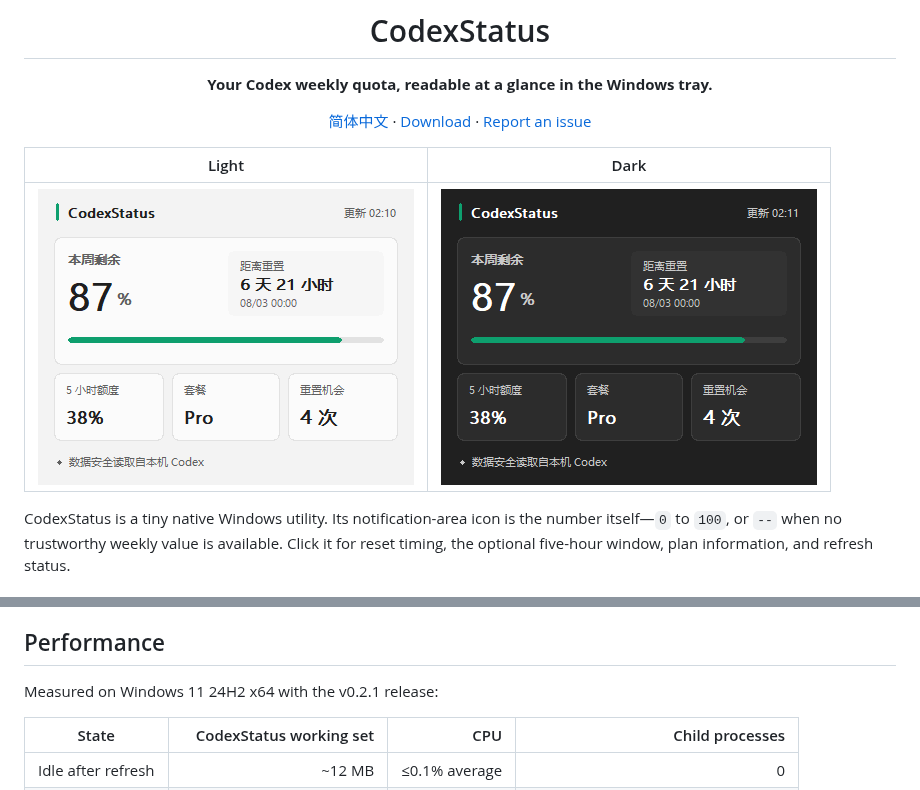
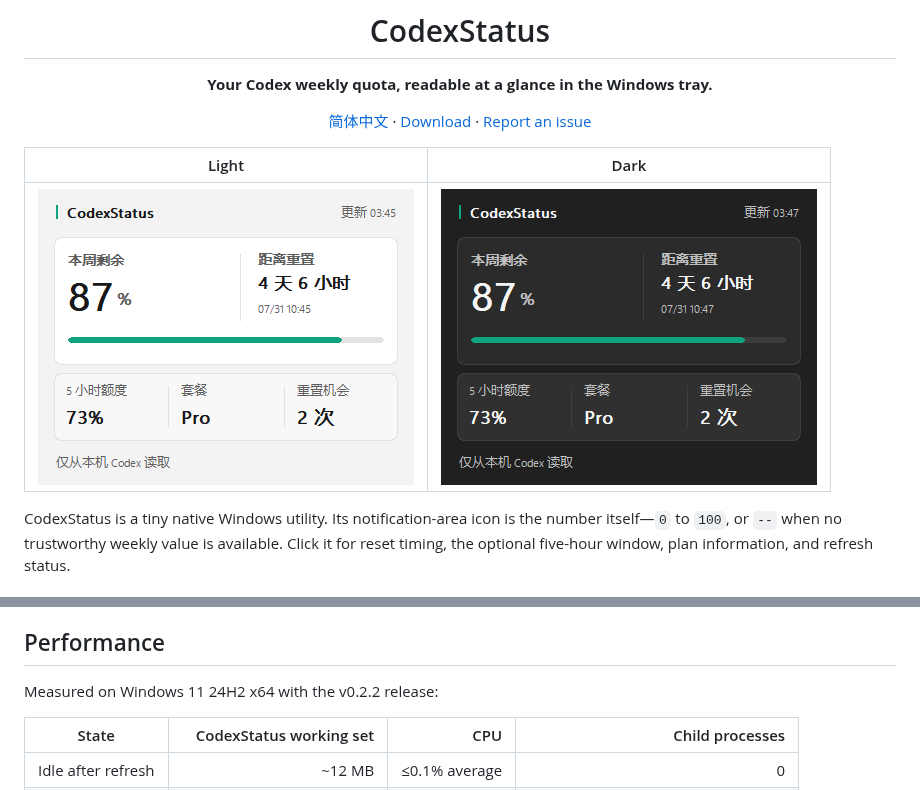
Before and after one commit to bagpipes625-cloud/codex-status, a Markdown page: README.md, 2 parts joined by grey strips. GitHub-like rendering; pictures changed too: assets/screenshots/codexstatus-dark.png, assets/screenshots/codexstatus-light.png.

```diff
--- a/README.md
+++ b/README.md
@@ -58,7 +58,7 @@ Normal builds do not write logs. The optional `diagnostics` Cargo feature record
 
 ## Performance
 
-Measured on Windows 11 24H2 x64 with the v0.2.1 release:
+Measured on Windows 11 24H2 x64 with the v0.2.2 release:
 
 | State | CodexStatus working set | CPU | Child processes |
 |---|---:|---:|---:|
```
Also changed, not shown: CHANGELOG.md (+7 -0 lines), README.zh-CN.md (+1 -1 lines), 4 other files.
